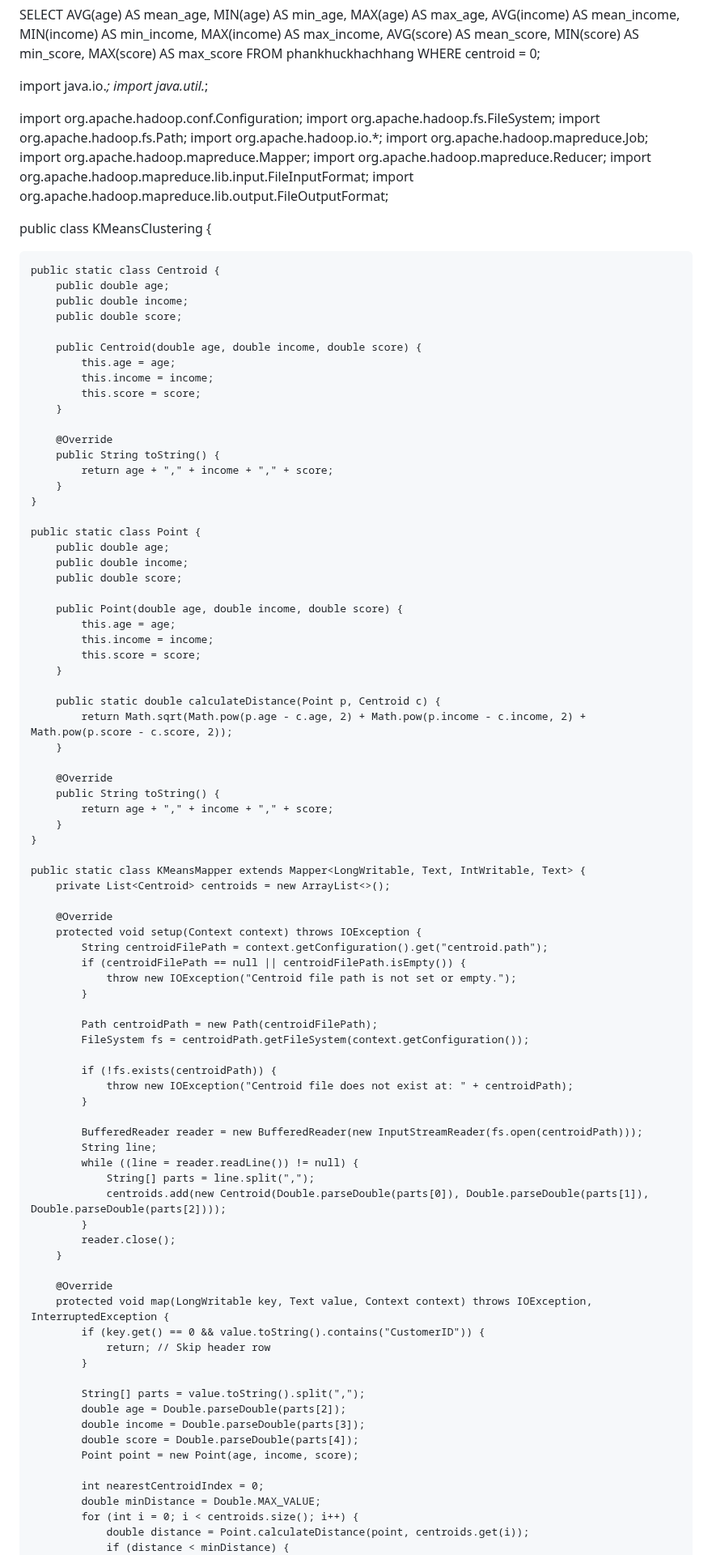
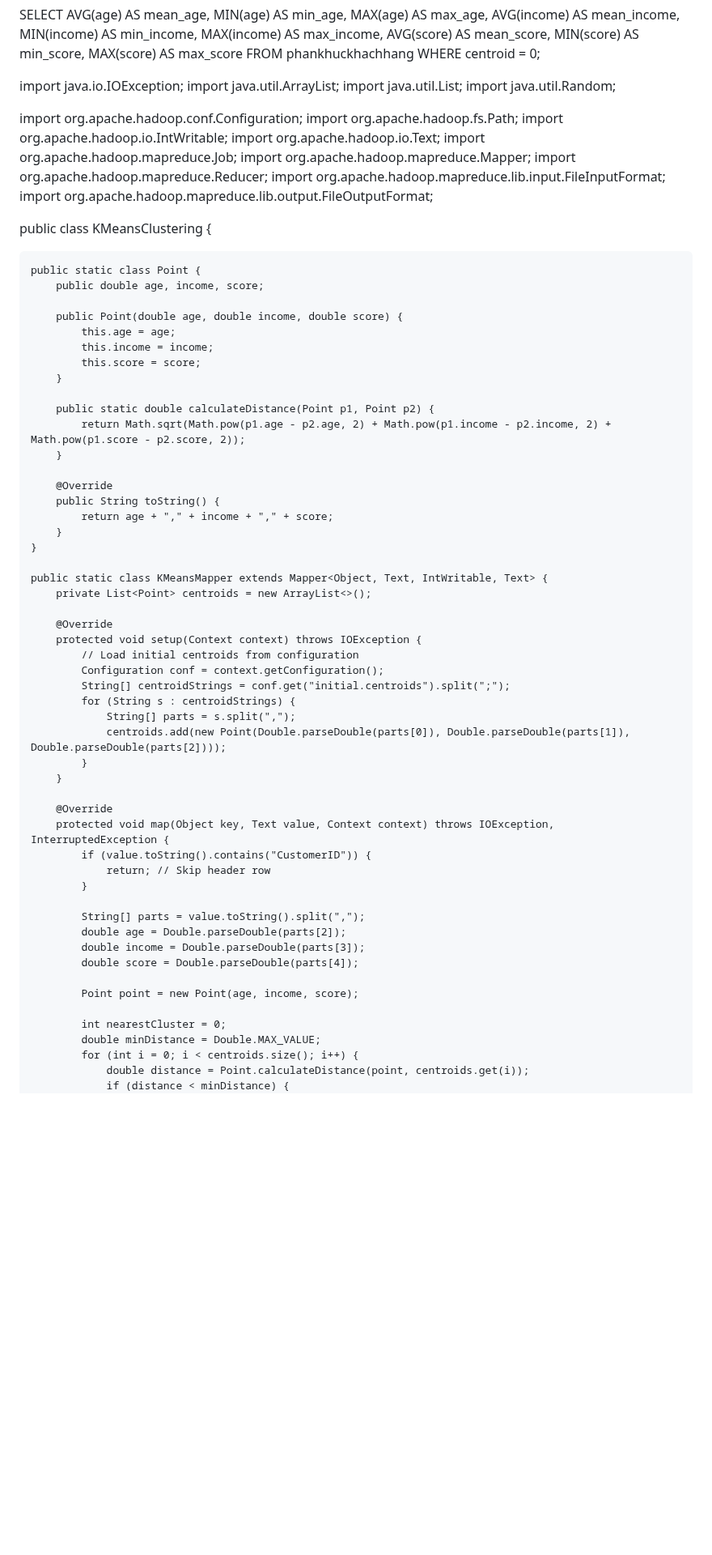
Before and after one commit to tungharu03/Dev, a Markdown page: README.md, the part around one of its changes. Shown at 81% size. Drawn GitHub-style; blank space fills up the shorter version.

```diff
--- a/README.md
+++ b/README.md
@@ -426,13 +426,15 @@ SELECT
 FROM phankhuckhachhang
 WHERE centroid = 0;
 
-import java.io.*;
-import java.util.*;
+import java.io.IOException;
+import java.util.ArrayList;
+import java.util.List;
+import java.util.Random;
 
 import org.apache.hadoop.conf.Configuration;
-import org.apache.hadoop.fs.FileSystem;
 import org.apache.hadoop.fs.Path;
-import org.apache.hadoop.io.*;
+import org.apache.hadoop.io.IntWritable;
+import org.apache.hadoop.io.Text;
 import org.apache.hadoop.mapreduce.Job;
 import org.apache.hadoop.mapreduce.Mapper;
 import org.apache.hadoop.mapreduce.Reducer;
@@ -441,15 +443,17 @@ import org.apache.hadoop.mapreduce.lib.output.FileOutputFormat;
 
 public class KMeansClustering {
 
-    public static class Centroid {
-        public double age;
-        public double income;
-        public double score;
+    public static class Point {
+        public double age, income, score;
 
-        public Centroid(double age, double income, double score) {
+        public Point(double age, double income, double score) {
             this.age = age;
             this.income = income;
             this.score = score;
+        }
+
+        public static double calculateDistance(Point p1, Point p2) {
+            return Math.sqrt(Math.pow(p1.age - p2.age, 2) + Math.pow(p1.income - p2.income, 2) + Math.pow(p1.score - p2.score, 2));
         }
 
         @Override
@@ -458,56 +462,23 @@ public class KMeansClustering {
         }
     }
 
-    public static class Point {
-        public double age;
-        public double income;
-        public double score;
+    public static class KMeansMapper extends Mapper<Object, Text, IntWritable, Text> {
+        private List<Point> centroids = new ArrayList<>();
 
-        public Point(double age, double income, double score) {
-            this.age = age;
-            this.income = income;
-            this.score = score;
-        }
-
-        public static double calculateDistance(Point p, Centroid c) {
-            return Math.sqrt(Math.pow(p.age - c.age, 2) + Math.pow(p.income - c.income, 2) + Math.pow(p.score - c.score, 2));
+        @Override
+        protected void setup(Context context) throws IOException {
+            // Load initial centroids from configuration
+            Configuration conf = context.getConfiguration();
+            String[] centroidStrings = conf.get("initial.centroids").split(";");
+            for (String s : centroidStrings) {
+                String[] parts = s.split(",");
+                centroids.add(new Point(Double.parseDouble(parts[0]), Double.parseDouble(parts[1]), Double.parseDouble(parts[2])));
+            }
         }
 
         @Override
-        public String toString() {
-            return age + "," + income + "," + score;
-        }
-    }
-
-    public static class KMeansMapper extends Mapper<LongWritable, Text, IntWritable, Text> {
-        private List<Centroid> centroids = new ArrayList<>();
-
-        @Override
-        protected void setup(Context context) throws IOException {
-            String centroidFilePath = context.getConfiguration().get("centroid.path");
-            if (centroidFilePath == null || centroidFilePath.isEmpty()) {
-                throw new IOException("Centroid file path is not set or empty.");
-            }
-
-            Path centroidPath = new Path(centroidFilePath);
-            FileSystem fs = centroidPath.getFileSystem(context.getConfiguration());
-
-            if (!fs.exists(centroidPath)) {
-                throw new IOException("Centroid file does not exist at: " + centroidPath);
-            }
-
-            BufferedReader reader = new BufferedReader(new InputStreamReader(fs.open(centroidPath)));
-            String line;
-            while ((line = reader.readLine()) != null) {
-                String[] parts = line.split(",");
-                centroids.add(new Centroid(Double.parseDouble(parts[0]), Double.parseDouble(parts[1]), Double.parseDouble(parts[2])));
-            }
-            reader.close();
-        }
-
-        @Override
-        protected void map(LongWritable key, Text value, Context context) throws IOException, InterruptedException {
-            if (key.get() == 0 && value.toString().contains("CustomerID")) {
+        protected void map(Object key, Text value, Context context) throws IOException, InterruptedException {
+            if (value.toString().contains("CustomerID")) {
                 return; // Skip header row
             }
 
@@ -515,9 +486,10 @@ public class KMeansClustering {
             double age = Double.parseDouble(parts[2]);
             double income = Double.parseDouble(parts[3]);
             double score = Double.parseDouble(parts[4]);
+
             Point point = new Point(age, income, score);
 
-            int nearestCentroidIndex = 0;
+            int nearestCluster = 0;
             double minDistance = Double.MAX_VALUE;
             for (int i = 0; i < centroids.size(); i++) {
                 double distance = Point.calculateDistance(point, centroids.get(i));
```
Also changed, not shown: other parts of README.md (+69 -26 lines).
